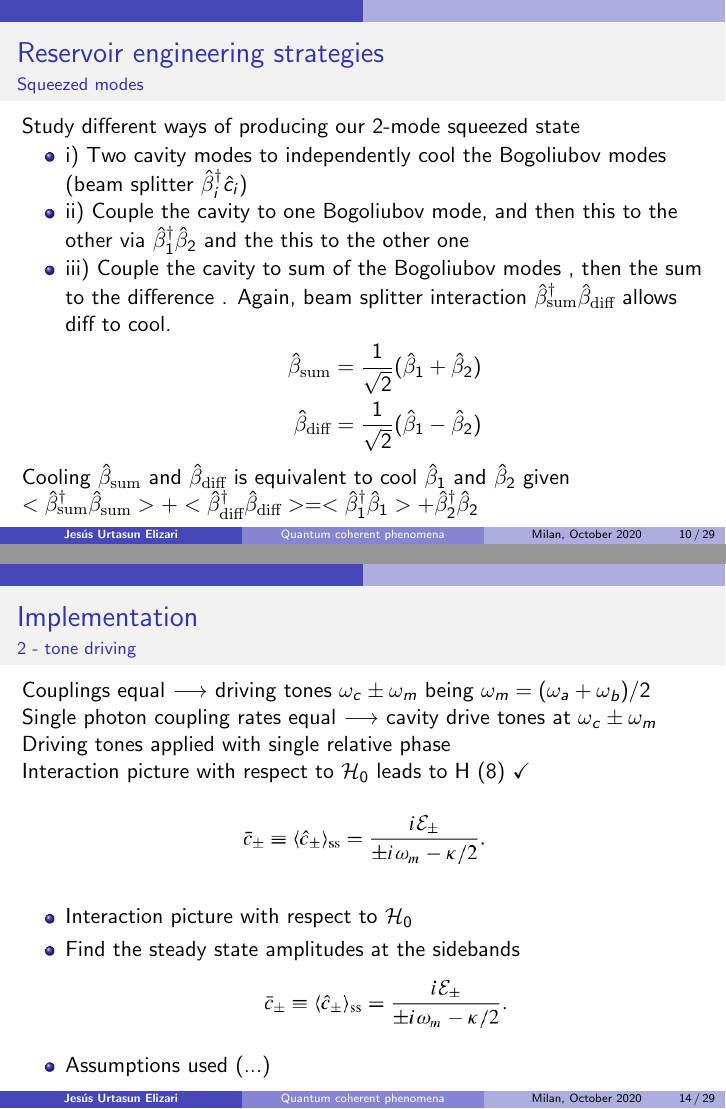
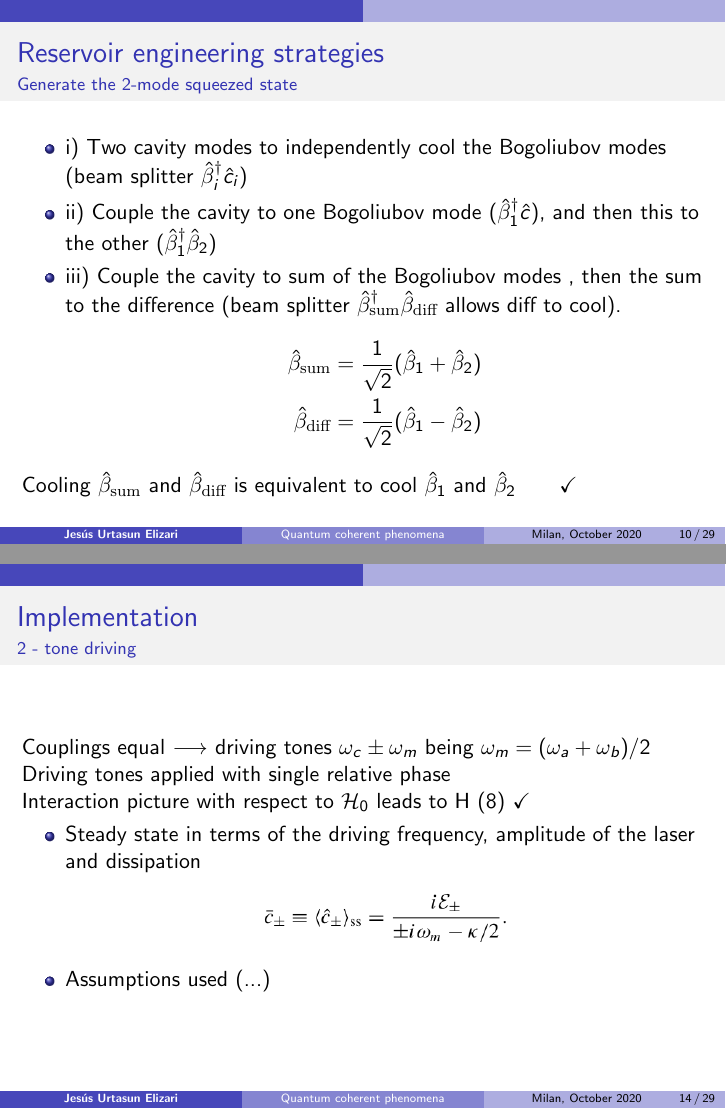
Before and after one commit to JesusUrtasun/Presentations, LaTeX slides (2020_10_QCP_PhD/QCP.tex): pages 10 and 14 of 29, joined at a grey line. Compiled offline with pdfLaTeX.

Commit message:
QCP seminar - fix some typos

```diff
--- a/2020_10_QCP_PhD/QCP.tex
+++ b/2020_10_QCP_PhD/QCP.tex
@@ -18,7 +18,7 @@
 %\setbeamertemplate{footline}[frame number]
 
 % Title and author
-\title[Quantum coherent phenomena]{Quantum coherent chenomena}
+\title[Quantum coherent phenomena]{Quantum coherent phenomena}
 \author{\textbf {Jes\'us Urtasun Elizari}}
 %\institute{\textbf {University of Milan}}
 \date{Milan, October 2020}
@@ -202,20 +202,19 @@
 \begin{frame}
 
 	\frametitle{Reservoir engineering strategies}
-	\framesubtitle{Squeezed modes}
+	\framesubtitle{Generate the 2-mode squeezed state}
 
-	Study different ways of producing our 2-mode squeezed state
 	\begin{itemize}
 		\item i) Two cavity modes to independently cool the Bogoliubov modes (beam splitter $\hat{\beta}^{\dagger}_{i} \hat{c}_{i}$)
-		\item ii) Couple the cavity to one Bogoliubov mode, and then this to the other via $\hat{\beta}^{\dagger}_{1} \hat{\beta}_{2}$ and the this to the other one
-		\item iii) Couple the cavity to sum of the Bogoliubov modes , then the sum to the difference . Again, beam splitter interaction $\hat{\beta}^{\dagger}_{\textrm{sum}} \hat{\beta}_{\textrm{diff}}$ allows diff to cool.
+		\item ii) Couple the cavity to one Bogoliubov mode  ($\hat{\beta}^{\dagger}_{1} \hat{c}$), and then this to the other ($\hat{\beta}^{\dagger}_{1} \hat{\beta}_{2}$)
+		\item iii) Couple the cavity to sum of the Bogoliubov modes , then the sum to the difference (beam splitter $\hat{\beta}^{\dagger}_{\textrm{sum}} \hat{\beta}_{\textrm{diff}}$ allows diff to cool).
 		\begin{align}
 			\hat{\beta}_{\textrm{sum}} = \frac{1}{\sqrt{2}}(\hat{\beta}_{1} + \hat{\beta}_{2}) \nonumber \\
 			\hat{\beta}_{\textrm{diff}} = \frac{1}{\sqrt{2}}(\hat{\beta}_{1} - \hat{\beta}_{2}) \nonumber
 		\end{align}
 	\end{itemize}
 
-	Cooling $\hat{\beta}_{\textrm{sum}}$ and $\hat{\beta}_{\textrm{diff}}$ is equivalent to cool $\hat{\beta}_{1}$ and $\hat{\beta}_{2}$ given $<\hat{\beta}^{\dagger}_{\textrm{sum}} \hat{\beta}_{\textrm{sum}}> + <\hat{\beta}^{\dagger}_{\textrm{diff}} \hat{\beta}_{\textrm{diff}}> = <\hat{\beta}^{\dagger}_{1} \hat{\beta}_{1}> + \hat{\beta}^{\dagger}_{2} \hat{\beta}_{2}$
+	Cooling $\hat{\beta}_{\textrm{sum}}$ and $\hat{\beta}_{\textrm{diff}}$ is equivalent to cool $\hat{\beta}_{1}$ and $\hat{\beta}_{2} \qquad \checkmark$
 
 \end{frame}
 
@@ -264,7 +263,7 @@
 	\frametitle{Implementation}
 	\framesubtitle{2 - tone driving}
 
-	Single photon coupling rates equal $\longrightarrow$ cavity drive tones at $\omega_{c} \pm \omega_{m}$\\
+	Couplings equal $\longrightarrow$ driving tones $\omega_{c} \pm \omega_{m}$ being  $\omega_{m} = (\omega_{a} + \omega_{b}) / 2$
 
 	\begin{figure}
 		\includegraphics[width = 7 cm]{plots/plot_2_tone.png}
@@ -285,17 +284,11 @@
 	\framesubtitle{2 - tone driving}
 
 	Couplings equal $\longrightarrow$ driving tones $\omega_{c} \pm \omega_{m}$ being  $\omega_{m} = (\omega_{a} + \omega_{b}) / 2$
-	Single photon coupling rates equal $\longrightarrow$ cavity drive tones at $\omega_{c} \pm \omega_{m}$\\
 	Driving tones applied with single relative phase\\
-	Interaction picture with respect to $\mathcal{H}_{0}$ leads to H (8) $\checkmark$
-
-	\begin{figure}
-		\includegraphics[width = 5 cm]{plots/ss_2_tone.png}
-	\end{figure}
+	Interaction picture with respect to $\mathcal{H}_{0}$ leads to H (8) $\checkmark$\\
 
 	\begin{itemize}
-		\item Interaction picture with respect to $\mathcal{H}_{0}$
-		\item Find the steady state amplitudes at the sidebands
+		\item Steady state in terms of the driving frequency, amplitude of the laser and dissipation
 		\begin{figure}
 			\includegraphics[width = 5 cm]{plots/ss_2_tone.png}
 		\end{figure}
```
Also changed, not shown: 2020_10_QCP_PhD/QCP.pdf, 2020_10_QCP_PhD/QCP.tex (17 more changed lines), 2 other files.
